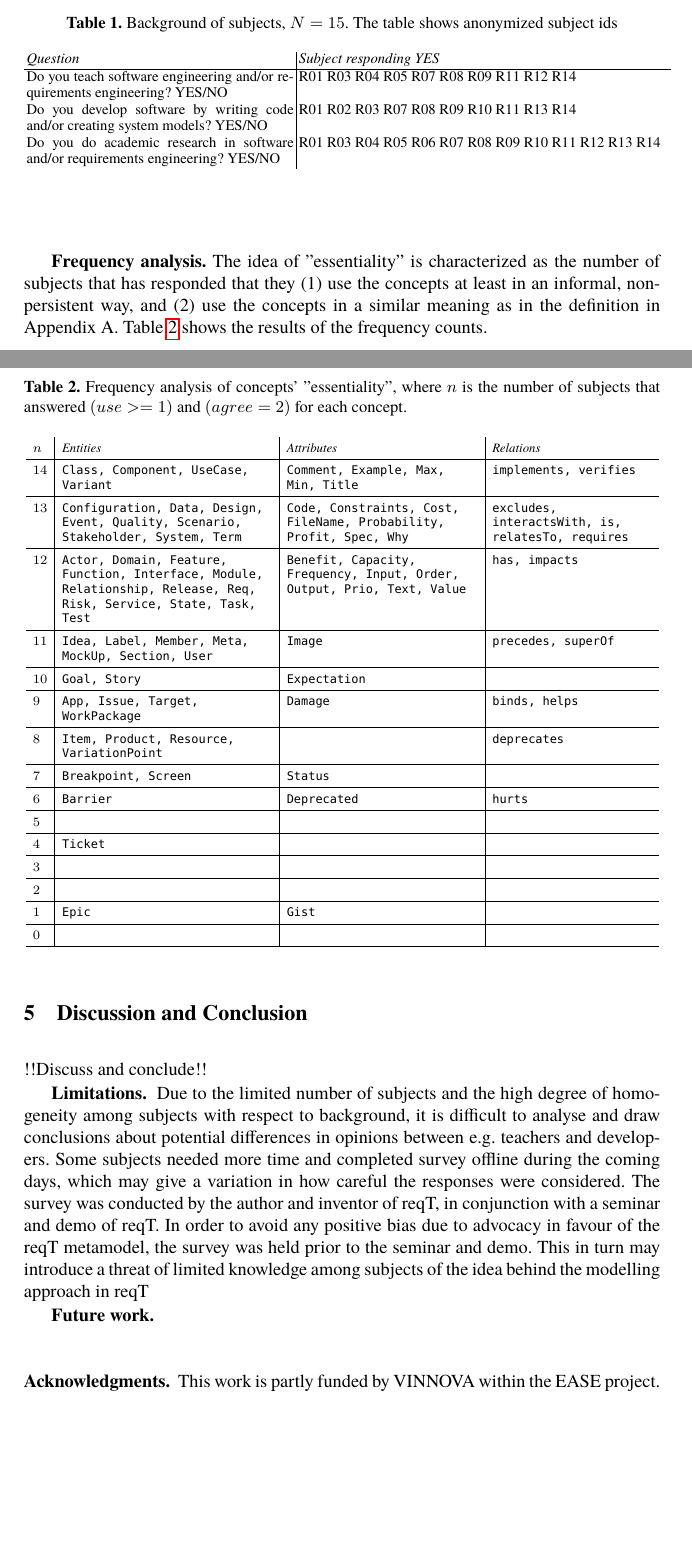
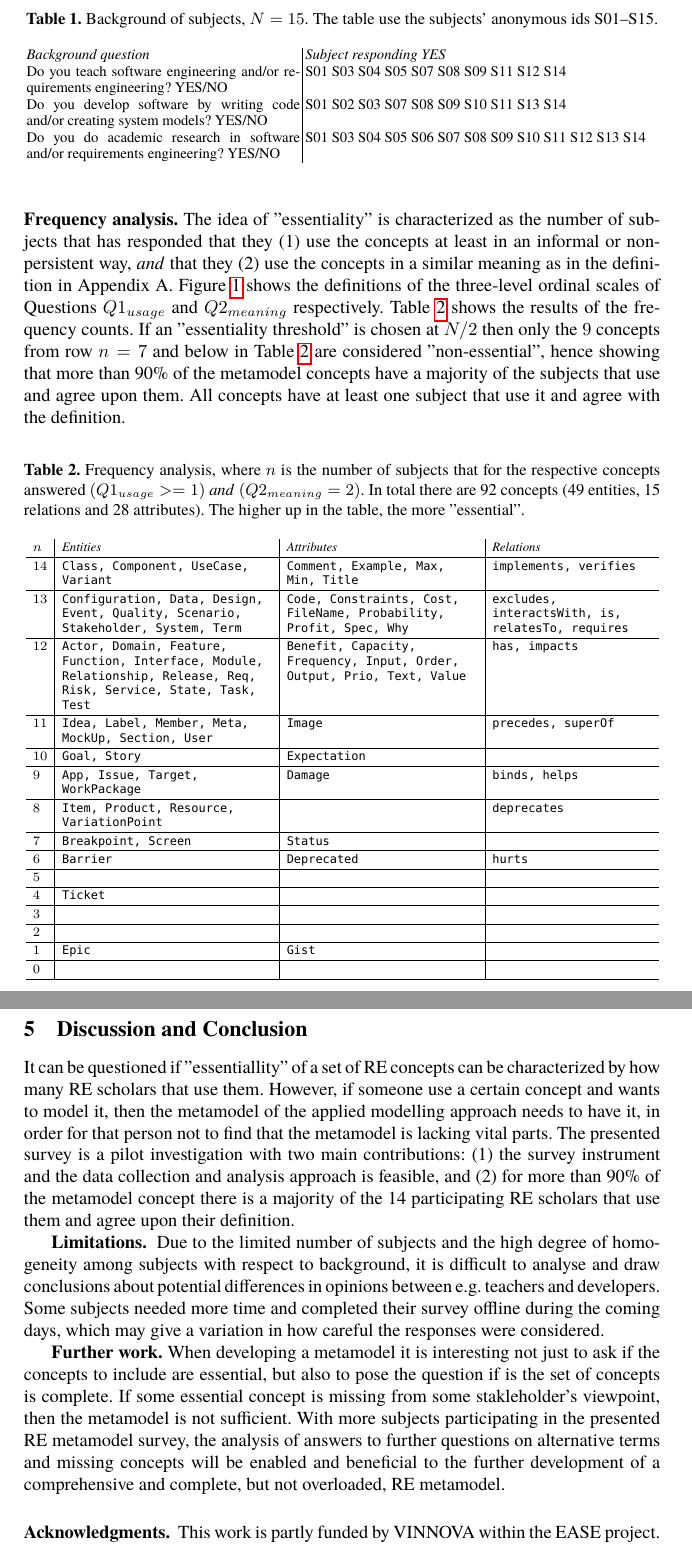
Before and after one commit to bjornregnell/reqT-survey, a LaTeX thesis (paper/paper-refsq2016-submission.tex, which reads analysis/background.tex): two parts of pages 3 and 4 of 6 before the commit and two parts of pages 4 and 5 of 6 after it, joined at a grey line, cut so that both start at the same text, the shorter picture padded with empty space. The pictures show the PDF file paper/paper-refsq2016-submission.pdf that the author committed with the source.

Commit message:
add more stuff to the paper

```diff
--- a/analysis/background.tex
+++ b/analysis/background.tex
@@ -1,3 +1,3 @@
-Do you teach software engineering and/or requirements engineering? YES/NO & R01 R03 R04 R05 R07 R08 R09 R11 R12 R14\\
-Do you develop software by writing code and/or creating system models? YES/NO & R01 R02 R03 R07 R08 R09 R10 R11 R13 R14\\
-Do you do academic research in software and/or requirements engineering? YES/NO & R01 R03 R04 R05 R06 R07 R08 R09 R10 R11 R12 R13 R14\\
+Do you teach software engineering and/or requirements engineering? YES/NO & S01 S03 S04 S05 S07 S08 S09 S11 S12 S14\\
+Do you develop software by writing code and/or creating system models? YES/NO & S01 S02 S03 S07 S08 S09 S10 S11 S13 S14\\
+Do you do academic research in software and/or requirements engineering? YES/NO & S01 S03 S04 S05 S06 S07 S08 S09 S10 S11 S12 S13 S14\\
--- a/paper/paper-refsq2016-submission.tex
+++ b/paper/paper-refsq2016-submission.tex
@@ -155,5 +158,6 @@ Version 3.0 of the metamodel includes the concepts defined in Appendix A. These
 \begin{figure}[h]
 \centering
-\includegraphics[width=0.75\textwidth]{img/survey-screen-dump}
-\caption{Screen dump of survey instrument.}
+\includegraphics[width=\textwidth]{img/survey-screen-dump}
+\caption{A screen dump of a part of the survey instrument.}
+\label{fig:survey}
 \end{figure}
@@ -163,25 +169,28 @@ Version 3.0 of the metamodel includes the concepts defined in Appendix A. These
 \begin{table}[H]
 \centering
 \fontsize{8}{9}\selectfont
-\caption{Background of subjects, $N = 15$. The table shows anonymized subject ids}
+\caption{Background of subjects, $N = 15$. The table use the subjects' anonymous ids S01--S15.}
 \label{table:background}
-\begin{tabular}{p{0.42\textwidth}| p{0.58\textwidth}}
-\textit{Question} & \textit{Subject responding YES}  \\ \hline
+\begin{tabular}{p{0.43\textwidth}| p{0.58\textwidth}}
+\textit{Background question} & \textit{Subject responding YES}  \\
 \input{../analysis/background.tex}
 
  \end{tabular}
 \end{table}
 
-\textbf{Frequency analysis.} The idea of ''essentiality'' is characterized as the number of subjects that has responded that they (1) use the concepts at least in an informal, non-persistent way, and (2) use the concepts in a similar meaning as in the definition in Appendix A. Table \ref{table:frequency} shows the results of the frequency counts.
+
+
+\noindent \textbf{Frequency analysis.} The idea of ''essentiality'' is characterized as the number of subjects that has responded that they (1) use the concepts at least in an informal or non-persistent way, \textit{and} that they (2) use the concepts in a similar meaning as in the definition in Appendix A. Figure~\ref{fig:survey} shows the definitions of the three-level ordinal scales of Questions $Q1_{usage}$  and $Q2_{meaning}$ respectively. Table \ref{table:frequency} shows the results of the frequency counts.
+If an ''essentiality threshold'' is chosen at $N/2$ then only the $9$ concepts from row $n = 7$ and below in Table~\ref{table:frequency} are considered ''non-essential'', hence showing that more than 90\% of the metamodel concepts have a majority of the subjects that use and agree upon them. All concepts have at least one subject that use it and agree with the definition.
 
 %
 \begingroup
 \setlength{\tabcolsep}{4pt} % Default value: 6pt
-\renewcommand{\arraystretch}{1.5} % Default value: 1
-\begin{table}[H]
+\renewcommand{\arraystretch}{1.2} % Default value: 1
+\begin{table}
 \centering
 \fontsize{7}{8}\selectfont
-\caption{Frequency analysis of concepts' ''essentiality'', where $n$ is the number of subjects that answered $(use >= 1)$ and $(agree = 2)$ for each concept.}
+\caption{Frequency analysis, where $n$ is the number of subjects that for the respective concepts answered $(Q1_{usage}>= 1)$ \textit{and} $(Q2_{meaning} = 2)$. In total there are 92 concepts (49 entities, 15 relations and 28 attributes). The higher up in the table, the more ''essential''.}
 \label{table:frequency}
 \begin{tabular}{l | p{0.33\textwidth} | p{0.30\textwidth} | p{0.25\textwidth}}
 \textit{$n$} & \textit{Entities} & \textit{Attributes} & \textit{Relations} \\ \hline
@@ -189,17 +198,23 @@ Version 3.0 of the metamodel includes the concepts defined in Appendix A. These
  \end{tabular}
 \end{table}
 \endgroup
+
+
 %%%%%%%%%%%%%% DISCUSSION
+
+
 
 \section{Discussion and Conclusion}\label{section:discussion}
 
-!!Discuss and conclude!!
+It can be questioned if ''essentiallity'' of a set of RE concepts can be characterized by how many RE scholars that use them. However, if someone use a certain concept and wants to model it, then the metamodel of the applied modelling approach needs to have it, in order for that person not to find that the metamodel is lacking vital parts. The presented survey is a pilot investigation with two main contributions: (1) the survey instrument and the data collection and analysis approach is feasible, and (2) for more than 90\% of the metamodel concept there is a majority of the 14 participating RE scholars that use them and agree upon their definition.
 
 
 
-{\bf Limitations. } Due to the limited number of subjects and the high degree of homogeneity among subjects with respect to background, it is difficult to analyse and draw conclusions about potential differences in opinions between e.g. teachers and developers. Some subjects needed more time and completed survey offline during the coming days, which may give a variation in how careful the responses were considered. The survey was conducted by the author and inventor of reqT, in conjunction with a seminar and demo of reqT. In order to avoid any positive bias due to advocacy in favour of the reqT metamodel, the survey was held prior to the seminar and demo. This in turn may introduce a threat of limited knowledge among subjects of the idea behind the modelling approach in reqT
 
-{\bf Future work.} %Further directions of research include (1) incorporation of constraints on models for support of prioritization and release planning \cite{Regnell2011}, (2) more elaborate semantic checks to better guide requirements modelers, and (3) graphical visualization of requirements graph models. (4) Natural Language Processing technology including e.g. ambiguity risk detection may be interesting to combine with reqT. (5) It is also important to further investigate the pedagogic advantages and limitations of the approach.
+{\bf Limitations. } Due to the limited number of subjects and the high degree of homogeneity among subjects with respect to background, it is difficult to analyse and draw conclusions about potential differences in opinions between e.g. teachers and developers. Some subjects needed more time and completed their survey offline during the coming days, which may give a variation in how careful the responses were considered.
+%The survey was conducted by the author and inventor of reqT, in conjunction with a seminar and demo of reqT. In order to avoid any positive bias due to advocacy in favour of the reqT metamodel, the survey was held prior to the seminar and demo. This in turn may introduce a threat of limited knowledge among subjects of the idea behind the modelling approach in reqT
+
+{\bf Further work.} When developing a metamodel it is interesting not just to ask if the concepts to include are essential, but also to pose the question if is the set of concepts is complete. If some essential concept is missing from some stakleholder's viewpoint, then the metamodel is not sufficient.  With more subjects participating in the presented RE metamodel survey, the analysis of answers to further questions on alternative terms and missing concepts will be enabled and beneficial to the further development of a comprehensive and complete, but not overloaded, RE metamodel. %Further directions of research include (1) incorporation of constraints on models for support of prioritization and release planning \cite{Regnell2011}, (2) more elaborate semantic checks to better guide requirements modelers, and (3) graphical visualization of requirements graph models. (4) Natural Language Processing technology including e.g. ambiguity risk detection may be interesting to combine with reqT. (5) It is also important to further investigate the pedagogic advantages and limitations of the approach.
 
 %A major objective of this research preview paper is to expose the latest version of reqT to the community of RE scholars and to invite discussions and contributions.
 
```
Also changed, not shown: paper/refs.bib (+21 -0 lines), paper/paper-refsq2016-submission.pdf, paper/paper-refsq2016-submission.tex (43 more changed lines), 1 other file.
